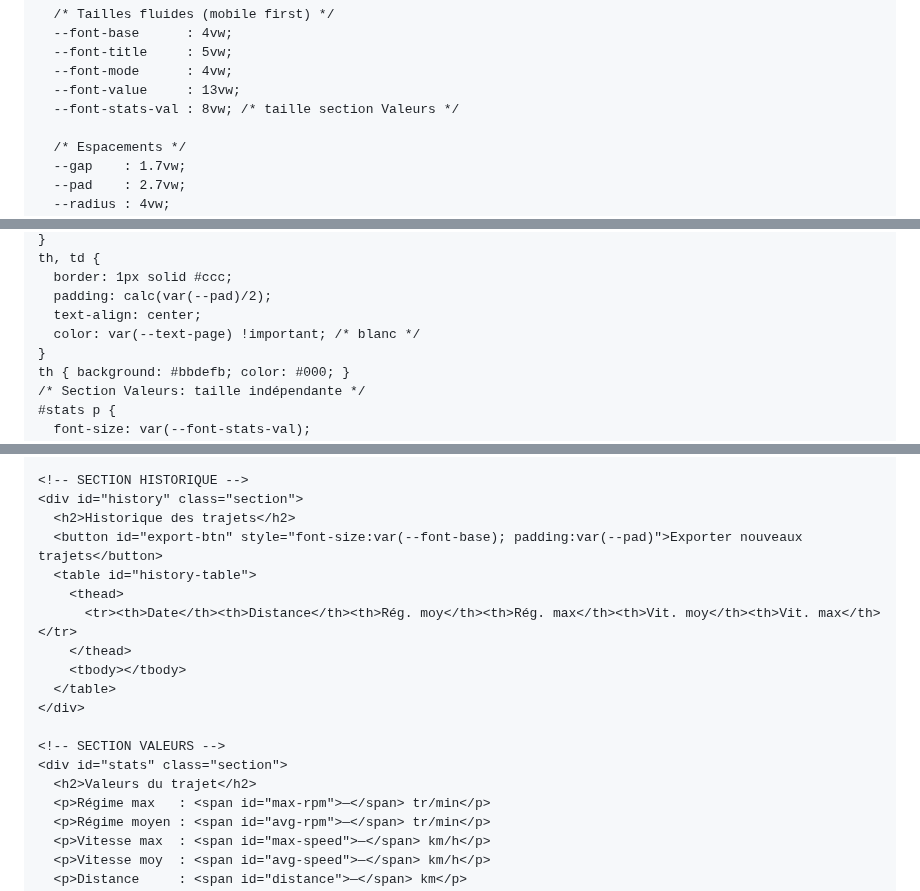
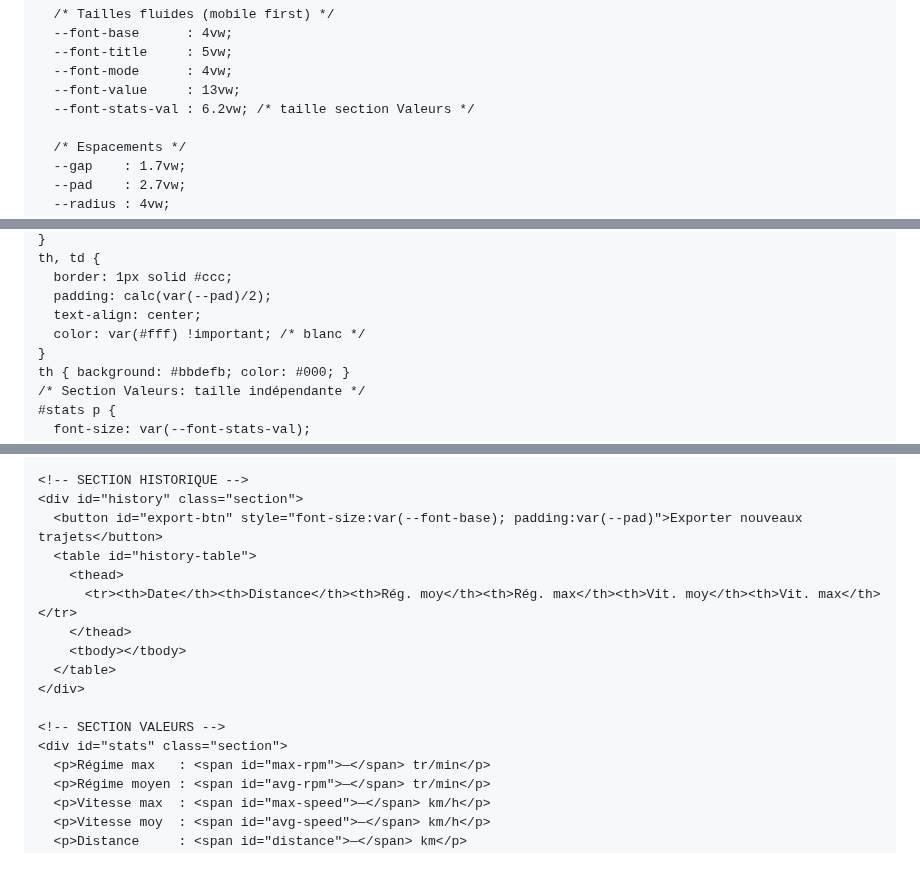
Before and after one commit to antoto2021/Compte-tour-twingo, a Markdown page: README.md, 3 parts joined by grey strips. Drawn GitHub-style; blank space fills up the shorter version.

```diff
--- a/README.md
+++ b/README.md
@@ -27,7 +27,7 @@
       --font-title     : 5vw;
       --font-mode      : 4vw;
       --font-value     : 13vw;
-      --font-stats-val : 8vw; /* taille section Valeurs */
+      --font-stats-val : 6.2vw; /* taille section Valeurs */
 
       /* Espacements */
       --gap    : 1.7vw;
@@ -127,7 +127,7 @@
       border: 1px solid #ccc;
       padding: calc(var(--pad)/2);
       text-align: center;
-      color: var(--text-page) !important; /* blanc */
+      color: var(#fff) !important; /* blanc */
     }
     th { background: #bbdefb; color: #000; }
     /* Section Valeurs: taille indépendante */
@@ -175,7 +175,6 @@
 
     <!-- SECTION HISTORIQUE -->
     <div id="history" class="section">
-      <h2>Historique des trajets</h2>
       <button id="export-btn" style="font-size:var(--font-base); padding:var(--pad)">Exporter nouveaux trajets</button>
       <table id="history-table">
         <thead>
@@ -187,7 +186,6 @@
 
     <!-- SECTION VALEURS -->
     <div id="stats" class="section">
-      <h2>Valeurs du trajet</h2>
       <p>Régime max   : <span id="max-rpm">—</span> tr/min</p>
       <p>Régime moyen : <span id="avg-rpm">—</span> tr/min</p>
       <p>Vitesse max  : <span id="max-speed">—</span> km/h</p>
```
